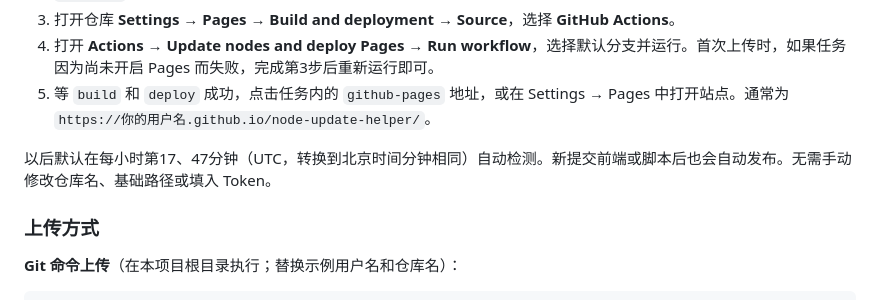
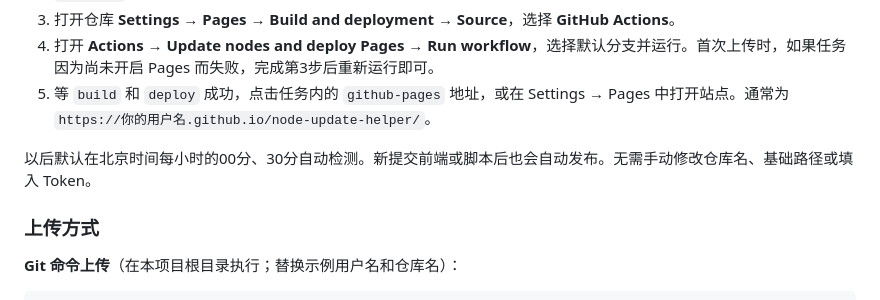
Before and after one commit to Yuhuanhuan59/node-update-helper, a Markdown page: README.md, the part around the change. Rendered like a GitHub page.

Commit message:
Document Beijing-time update schedule

```diff
--- a/README.md
+++ b/README.md
@@ -10,7 +10,7 @@
 4. 打开 **Actions → Update nodes and deploy Pages → Run workflow**，选择默认分支并运行。首次上传时，如果任务因为尚未开启 Pages 而失败，完成第3步后重新运行即可。
 5. 等 `build` 和 `deploy` 成功，点击任务内的 `github-pages` 地址，或在 Settings → Pages 中打开站点。通常为 `https://你的用户名.github.io/node-update-helper/`。
 
-以后默认在每小时第17、47分钟（UTC，转换到北京时间分钟相同）自动检测。新提交前端或脚本后也会自动发布。无需手动修改仓库名、基础路径或填入 Token。
+以后默认在北京时间每小时的00分、30分自动检测。新提交前端或脚本后也会自动发布。无需手动修改仓库名、基础路径或填入 Token。
 
 ### 上传方式
 
```
